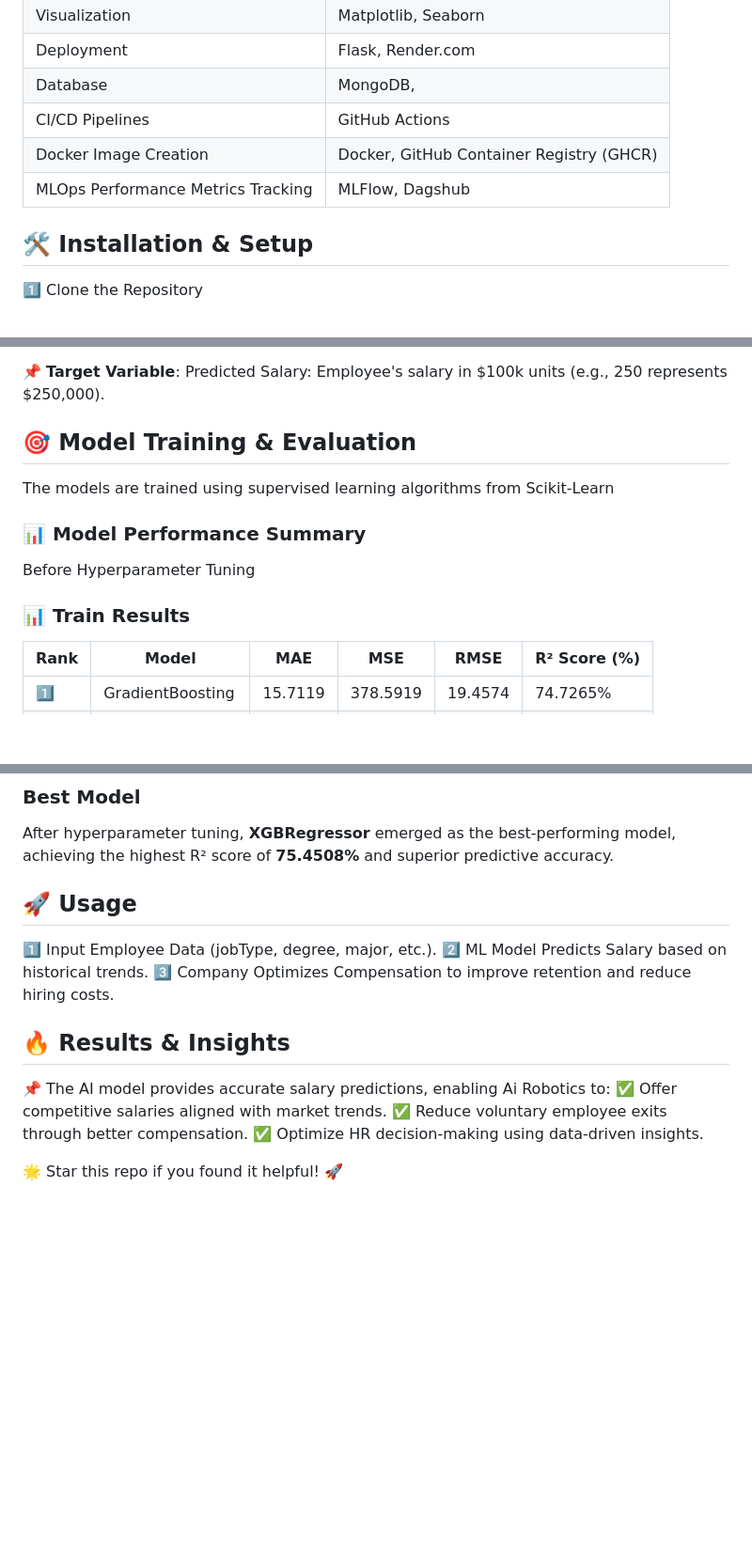
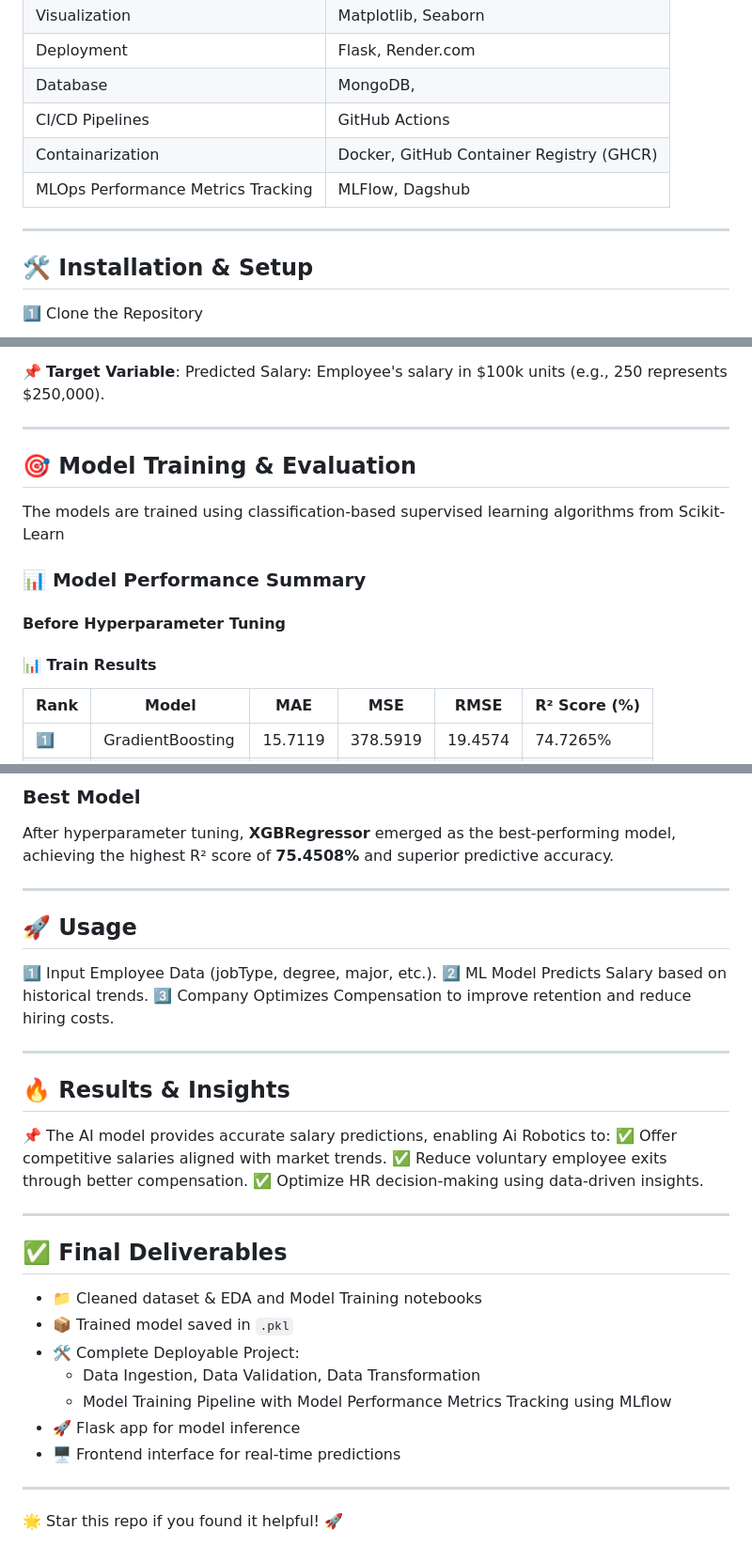
Before and after one commit to AnupamKNN/EmployeeAttrition, a Markdown page: README.md, 3 parts joined by grey strips. Shown at 94% size. GitHub-like rendering; blank space fills up the shorter version.

```diff
--- a/README.md
+++ b/README.md
@@ -66,9 +70,10 @@ This data-driven strategy aligns employee expectations with industry standards,
 | Deployment                                 | Flask, Render.com                        |
 | Database                                   | MongoDB,                                 |
 | CI/CD Pipelines                            | GitHub Actions                           |
-| Docker Image Creation                      | Docker, GitHub Container Registry (GHCR) |
+| Containarization                           | Docker, GitHub Container Registry (GHCR) |
 | MLOps Performance Metrics Tracking         | MLFlow, Dagshub                          |
 
+---
 
 ## 🛠 Installation & Setup
 
@@ -111,16 +117,17 @@ The dataset consists of employee-related features such as:
 
 📌 **Target Variable**: Predicted Salary: Employee's salary in $100k units (e.g., 250 represents $250,000).
 
+---
 
 ## 🎯 Model Training & Evaluation
-The models are trained using supervised learning algorithms from Scikit-Learn
+The models are trained using classification-based supervised learning algorithms from Scikit-Learn
 
 ### 📊 Model Performance Summary
 
-Before Hyperparameter Tuning
+#### Before Hyperparameter Tuning
 
 
-### 📊 Train Results
+#### 📊 Train Results
 
 | Rank | Model              | MAE      | MSE      | RMSE     | R² Score (%) |
 |------|-------------------|---------|---------|---------|-------------|
@@ -181,12 +189,14 @@ After Hyperparameter Tuning
 
 After hyperparameter tuning, **XGBRegressor** emerged as the best-performing model, achieving the highest R² score of **75.4508%** and superior predictive accuracy.
 
+---
 
 ## 🚀 Usage
 1️⃣ Input Employee Data (jobType, degree, major, etc.).
 2️⃣ ML Model Predicts Salary based on historical trends.
 3️⃣ Company Optimizes Compensation to improve retention and reduce hiring costs.
 
+---
 
 ## 🔥 Results & Insights
 📌 The AI model provides accurate salary predictions, enabling Ai Robotics to:
@@ -194,5 +204,18 @@ After hyperparameter tuning, **XGBRegressor** emerged as the best-performing mod
 ✅ Reduce voluntary employee exits through better compensation.
 ✅ Optimize HR decision-making using data-driven insights.
 
+---
+
+## ✅ Final Deliverables
+
+- 📁 Cleaned dataset & EDA and Model Training notebooks
+- 📦 Trained model saved in `.pkl`
+- 🛠 Complete Deployable Project:
+  - Data Ingestion, Data Validation, Data Transformation
+  - Model Training Pipeline with Model Performance Metrics Tracking using MLflow
+- 🚀 Flask app for model inference
+- 🖥 Frontend interface for real-time predictions
+
+---
 
 🌟 Star this repo if you found it helpful! 🚀
```
Also changed, not shown: other parts of README.md (+9 -3 lines).
